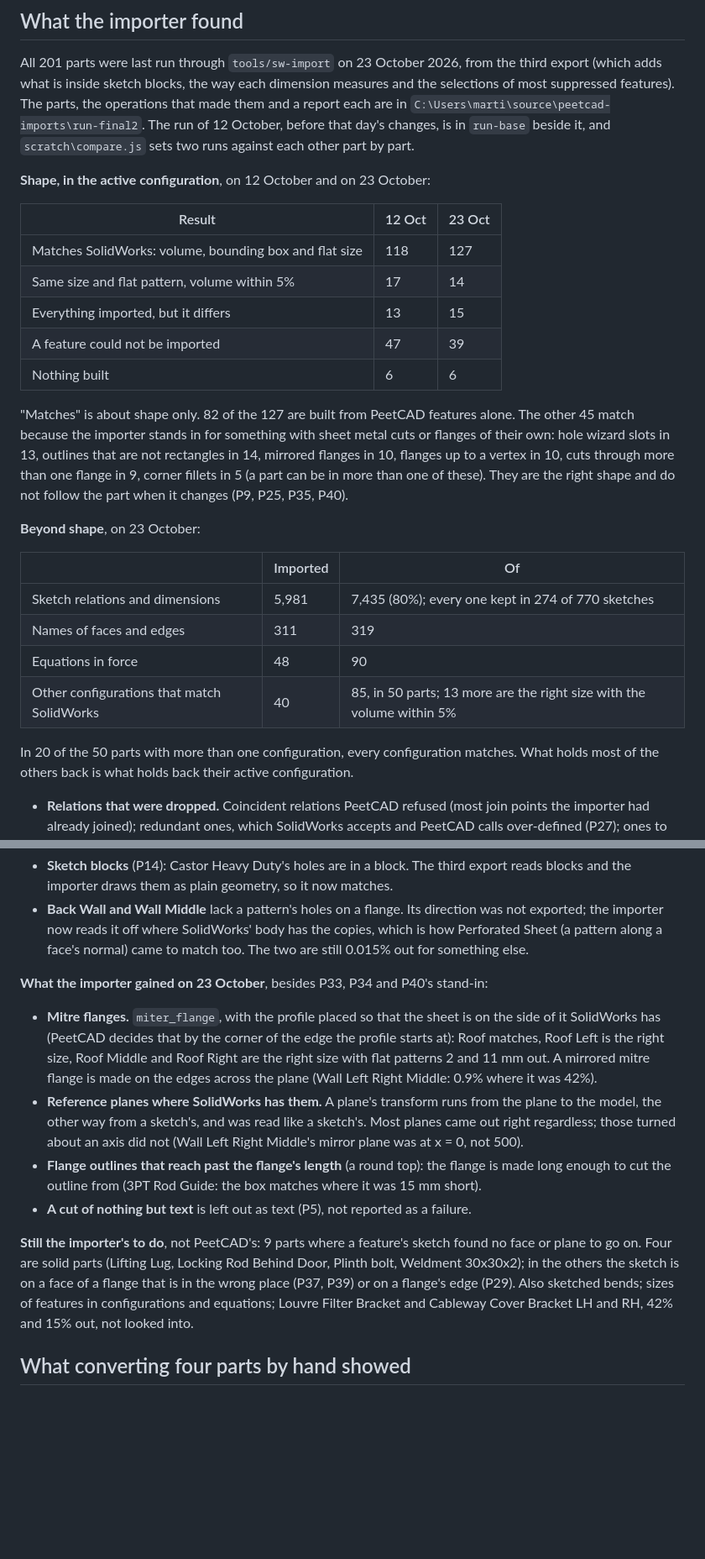
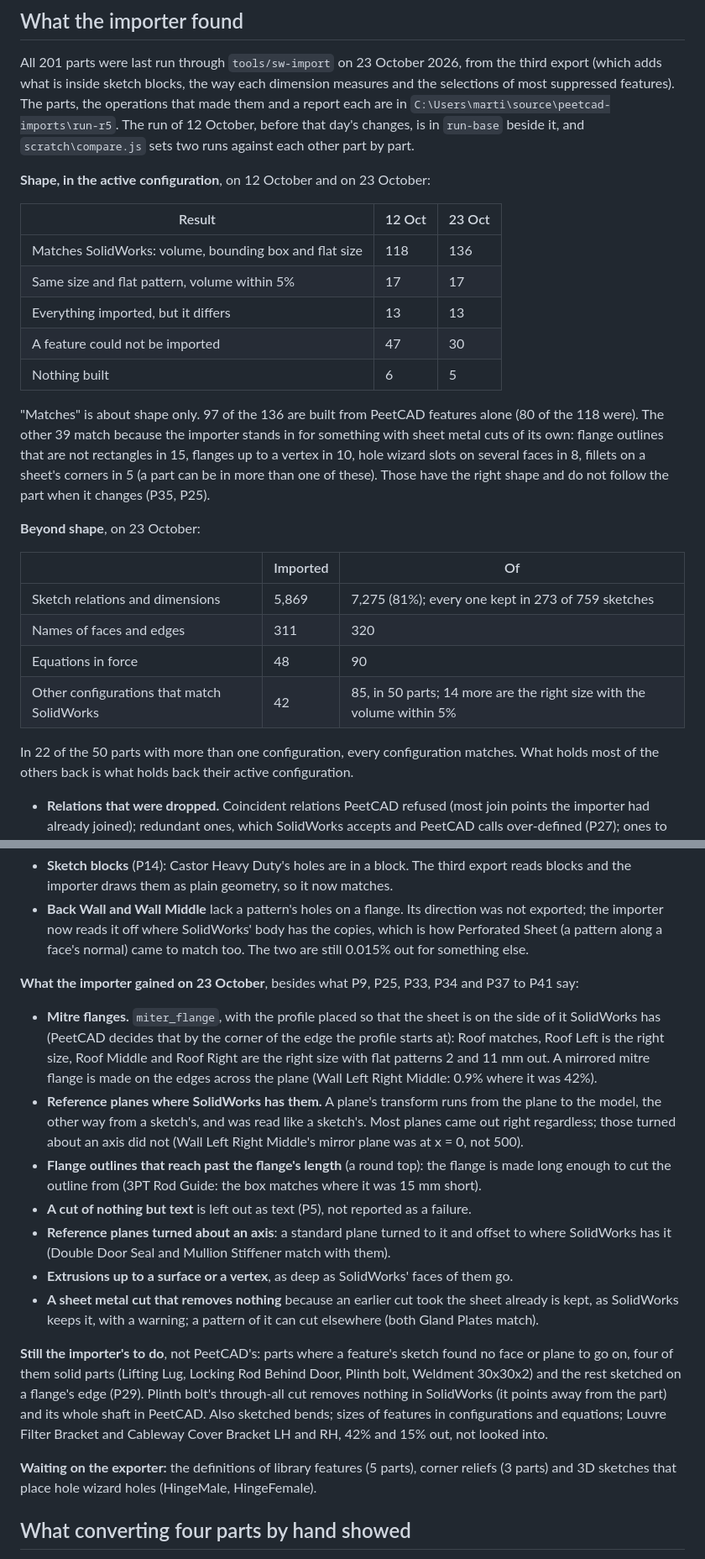
Before and after one commit to billpeet/peetcad, a Markdown page: docs/solidworks-parity.md, 2 parts joined by grey strips. Shown at 84% size. Rendered like a GitHub page; blank space fills up the shorter version.

```diff
--- a/docs/solidworks-parity.md
+++ b/docs/solidworks-parity.md
@@ -73,7 +73,7 @@ From four parts, so these are sightings, not counts for the library.
 All 201 parts were last run through `tools/sw-import` on 23 October 2026, from the third
 export (which adds what is inside sketch blocks, the way each dimension measures and
 the selections of most suppressed features). The parts, the operations that made them
-and a report each are in `C:\Users\marti\source\peetcad-imports\run-final2`. The run of
+and a report each are in `C:\Users\marti\source\peetcad-imports\run-r5`. The run of
 12 October, before that day's changes, is in `run-base` beside it, and
 `scratch\compare.js` sets two runs against each other part by part.
 
@@ -81,29 +81,29 @@ and a report each are in `C:\Users\marti\source\peetcad-imports\run-final2`. The
 
 | Result | 12 Oct | 23 Oct |
 |---|---|---|
-| Matches SolidWorks: volume, bounding box and flat size | 118 | 127 |
-| Same size and flat pattern, volume within 5% | 17 | 14 |
-| Everything imported, but it differs | 13 | 15 |
-| A feature could not be imported | 47 | 39 |
-| Nothing built | 6 | 6 |
+| Matches SolidWorks: volume, bounding box and flat size | 118 | 136 |
+| Same size and flat pattern, volume within 5% | 17 | 17 |
+| Everything imported, but it differs | 13 | 13 |
+| A feature could not be imported | 47 | 30 |
+| Nothing built | 6 | 5 |
 
-"Matches" is about shape only. 82 of the 127 are built from PeetCAD features alone. The
-other 45 match because the importer stands in for something with sheet metal cuts or
-flanges of their own: hole wizard slots in 13, outlines that are not rectangles in 14,
-mirrored flanges in 10, flanges up to a vertex in 10, cuts through more than one flange
-in 9, corner fillets in 5 (a part can be in more than one of these). They are the right
-shape and do not follow the part when it changes (P9, P25, P35, P40).
+"Matches" is about shape only. 97 of the 136 are built from PeetCAD features alone (80
+of the 118 were). The other 39 match because the importer stands in for something with
+sheet metal cuts of its own: flange outlines that are not rectangles in 15, flanges up
+to a vertex in 10, hole wizard slots on several faces in 8, fillets on a sheet's corners
+in 5 (a part can be in more than one of these). Those have the right shape and do not
+follow the part when it changes (P35, P25).
 
 **Beyond shape**, on 23 October:
 
 | | Imported | Of |
 |---|---|---|
-| Sketch relations and dimensions | 5,981 | 7,435 (80%); every one kept in 274 of 770 sketches |
-| Names of faces and edges | 311 | 319 |
+| Sketch relations and dimensions | 5,869 | 7,275 (81%); every one kept in 273 of 759 sketches |
+| Names of faces and edges | 311 | 320 |
 | Equations in force | 48 | 90 |
-| Other configurations that match SolidWorks | 40 | 85, in 50 parts; 13 more are the right size with the volume within 5% |
+| Other configurations that match SolidWorks | 42 | 85, in 50 parts; 14 more are the right size with the volume within 5% |
 
-In 20 of the 50 parts with more than one configuration, every configuration matches.
+In 22 of the 50 parts with more than one configuration, every configuration matches.
 What holds most of the others back is what holds back their active configuration.
 
 - **Relations that were dropped.** Coincident relations PeetCAD refused (most join
@@ -163,7 +164,7 @@ The rest are P28, P35 and:
   is how Perforated Sheet (a pattern along a face's normal) came to match too. The two
   are still 0.015% out for something else.
 
-**What the importer gained on 23 October**, besides P33, P34 and P40's stand-in:
+**What the importer gained on 23 October**, besides what P9, P25, P33, P34 and P37 to P41 say:
 
 - **Mitre flanges.** `miter_flange`, with the profile placed so that the sheet is on the
   side of it SolidWorks has (PeetCAD decides that by the corner of the edge the profile
@@ -178,13 +179,23 @@ The rest are P28, P35 and:
   made long enough to cut the outline from (3PT Rod Guide: the box matches where it was
   15 mm short).
 - **A cut of nothing but text** is left out as text (P5), not reported as a failure.
+- **Reference planes turned about an axis**: a standard plane turned to it and offset to
+  where SolidWorks has it (Double Door Seal and Mullion Stiffener match with them).
+- **Extrusions up to a surface or a vertex**, as deep as SolidWorks' faces of them go.
+- **A sheet metal cut that removes nothing** because an earlier cut took the sheet
+  already is kept, as SolidWorks keeps it, with a warning; a pattern of it can cut
+  elsewhere (both Gland Plates match).
 
-**Still the importer's to do**, not PeetCAD's: 9 parts where a feature's sketch found no
-face or plane to go on. Four are solid parts (Lifting Lug, Locking Rod Behind Door,
-Plinth bolt, Weldment 30x30x2); in the others the sketch is on a face of a flange that
-is in the wrong place (P37, P39) or on a flange's edge (P29). Also sketched bends; sizes of features in
-configurations and equations; Louvre Filter Bracket and Cableway Cover Bracket LH and
-RH, 42% and 15% out, not looked into.
+**Still the importer's to do**, not PeetCAD's: parts where a feature's sketch found no face
+or plane to go on, four of them solid parts (Lifting Lug, Locking Rod Behind Door, Plinth
+bolt, Weldment 30x30x2) and the rest sketched on a flange's edge (P29). Plinth bolt's
+through-all cut removes nothing in SolidWorks (it points away from the part) and its
+whole shaft in PeetCAD. Also sketched bends; sizes of features in configurations and
+equations; Louvre Filter Bracket and Cableway Cover Bracket LH and RH, 42% and 15% out,
+not looked into.
+
+**Waiting on the exporter:** the definitions of library features (5 parts), corner
+reliefs (3 parts) and 3D sketches that place hole wizard holes (HingeMale, HingeFemale).
 
 ## What converting four parts by hand showed
 
```
Also changed, not shown: other parts of docs/solidworks-parity.md (+15 -14 lines), tools/sw-import/README.md (+18 -21 lines).
